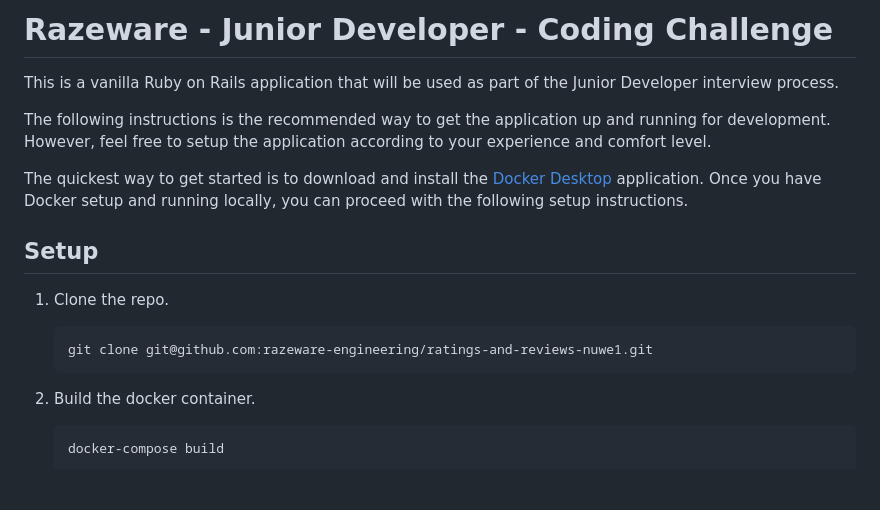
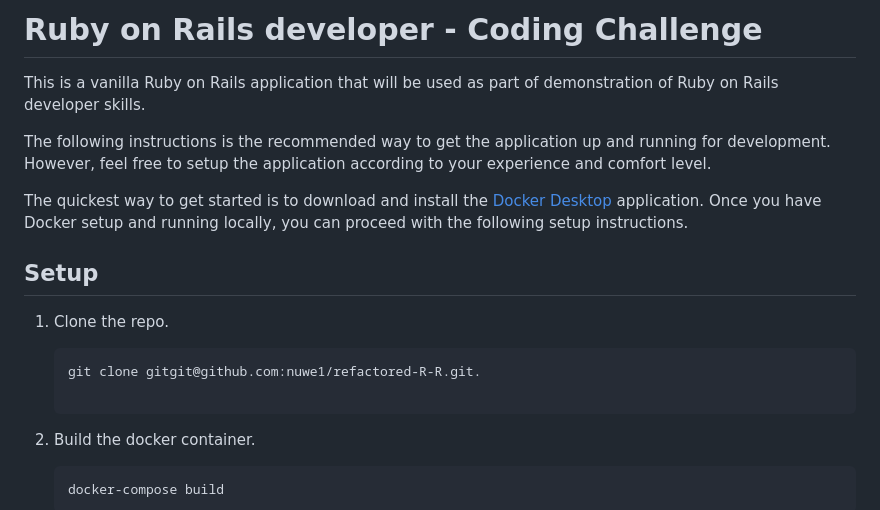
Before and after one commit to nuwe1/refactored-R-R, a Markdown page: README.md, the part around the change. GitHub-like rendering; blank space fills up the shorter version.

Commit message:
Update Readme
Add small description changes to the Readme file

````diff
--- a/README.md
+++ b/README.md
@@ -1,7 +1,6 @@
-# Razeware - Junior Developer - Coding Challenge
+# Ruby on Rails developer - Coding Challenge
 
-This is a vanilla Ruby on Rails application that will be used as part of the
-Junior Developer interview process.
+This is a vanilla Ruby on Rails application that will be used as part of demonstration of Ruby on Rails developer skills.
 
 The following instructions is the recommended way to get the application up and
 running for development. However, feel free to setup the application according
@@ -16,7 +15,8 @@ following setup instructions.
 
 1. Clone the repo.
    ```
-   git clone git@github.com:razeware-engineering/ratings-and-reviews-nuwe1.git
+   git clone gitgit@github.com:nuwe1/refactored-R-R.git.
+
    ```
 
 2. Build the docker container.
````
